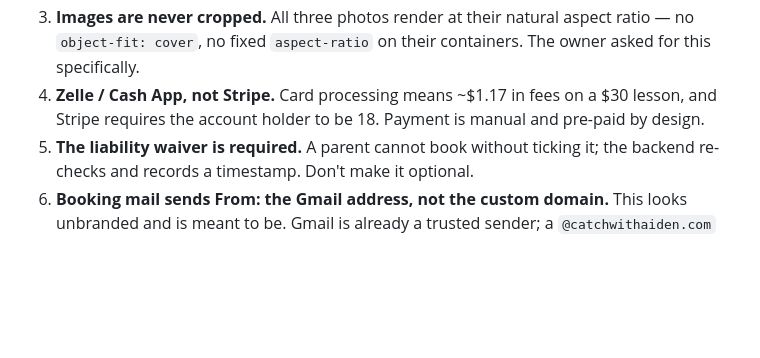
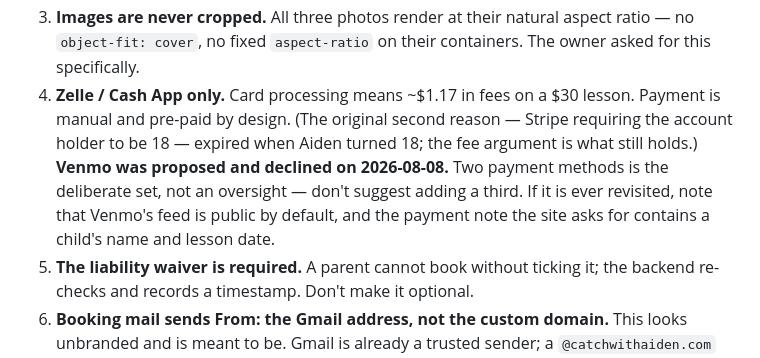
Before and after one commit to EinnorSnommis/catchwithaiden, a Markdown page: CLAUDE.md, the part around the change. Rendered like a GitHub page; blank space fills up the shorter version.

Commit message:
CLAUDE.md: record Venmo decision, correct stale Stripe rationale

```diff
--- a/CLAUDE.md
+++ b/CLAUDE.md
@@ -86,9 +86,14 @@ These look like mistakes but are deliberate:
 3. **Images are never cropped.** All three photos render at their natural
    aspect ratio — no `object-fit: cover`, no fixed `aspect-ratio` on their
    containers. The owner asked for this specifically.
-4. **Zelle / Cash App, not Stripe.** Card processing means ~$1.17 in fees on a
-   $30 lesson, and Stripe requires the account holder to be 18. Payment is
-   manual and pre-paid by design.
+4. **Zelle / Cash App only.** Card processing means ~$1.17 in fees on a $30
+   lesson. Payment is manual and pre-paid by design.
+   (The original second reason — Stripe requiring the account holder to be 18 —
+   expired when Aiden turned 18; the fee argument is what still holds.)
+   **Venmo was proposed and declined on 2026-08-08.** Two payment methods is
+   the deliberate set, not an oversight — don't suggest adding a third. If it
+   is ever revisited, note that Venmo's feed is public by default, and the
+   payment note the site asks for contains a child's name and lesson date.
 5. **The liability waiver is required.** A parent cannot book without ticking
    it; the backend re-checks and records a timestamp. Don't make it optional.
 6. **Booking mail sends From: the Gmail address, not the custom domain.** This
```
